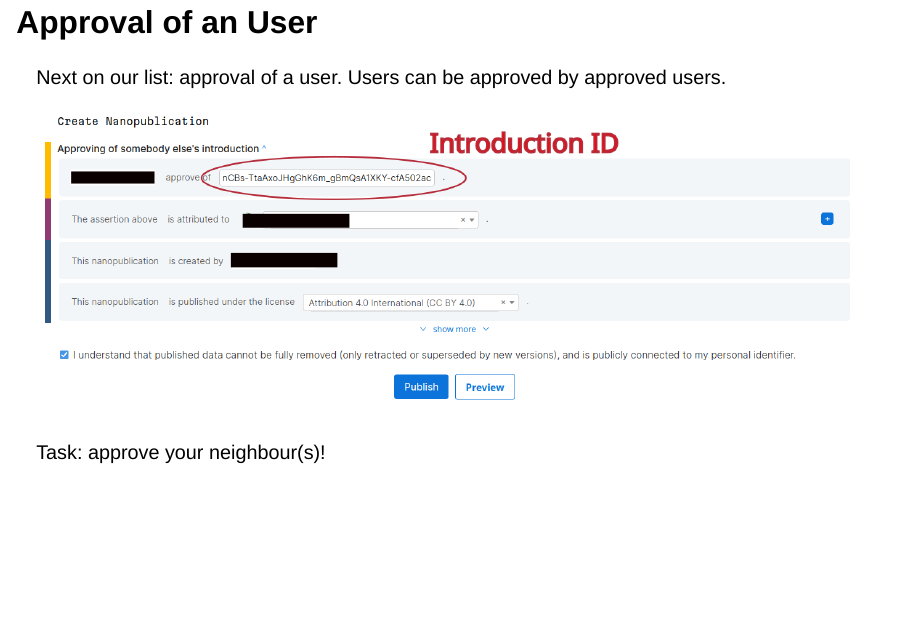
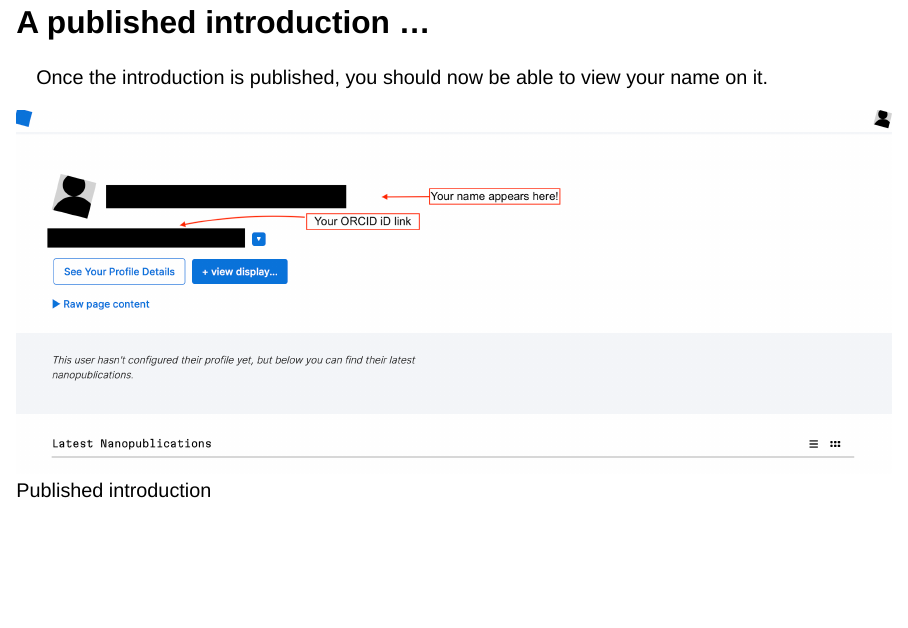
Before and after one commit to SaranjeetKaur/nanopub_101, a Quarto document (slides.qmd): page 19 of 24 before the commit and page 19 of 25 after it. Rendered offline with R 4.5, knitr and Pandoc in place of Quarto, with nearby package versions; drawn as Slidy slides in place of the format the file asks for.

Commit message:
Include name profile

```diff
--- a/slides.qmd
+++ b/slides.qmd
@@ -113,6 +113,12 @@ Under the "Introducing a user" section, add your name as you would like it to ap
 
 Finally, after you are happy to check the publication button, you should be able to click on the "Publish" button to publish your introduction.
 
+## A published introduction ...
+
+Once the introduction is published, you should now be able to view your name on it.
+
+![Published introduction](images/name_profile.png)
+
 ## Approval of an User
 
 Next on our list: approval of a user. Users can be approved by approved users.
```
Also changed, not shown: images/name_profile.png (added).
